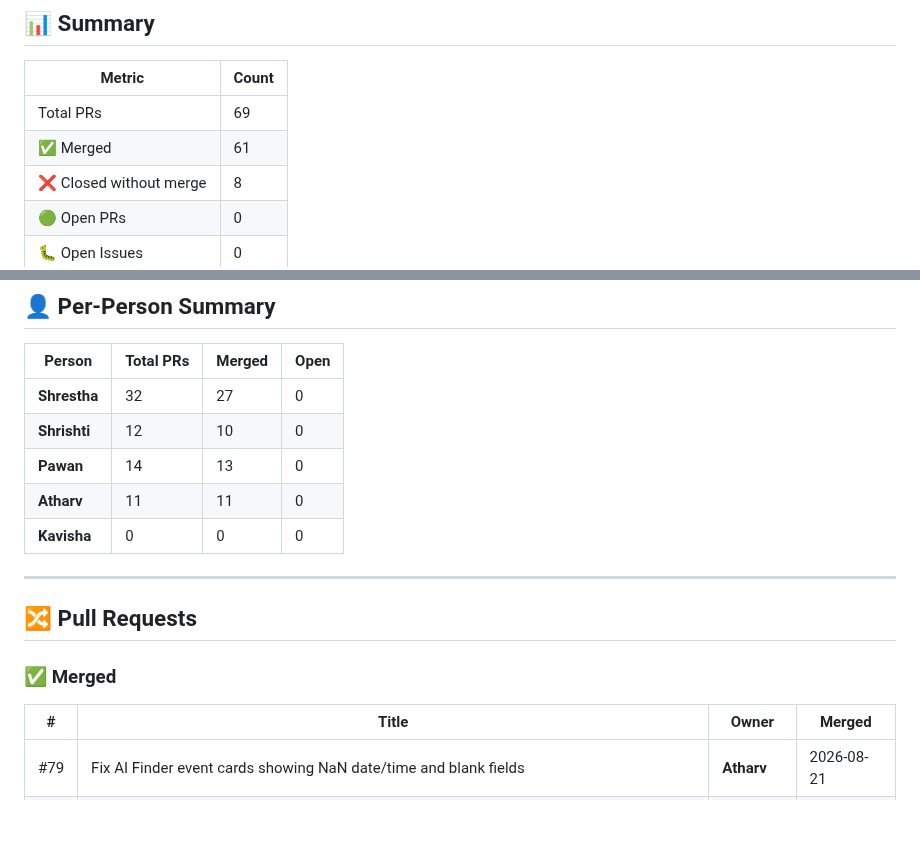
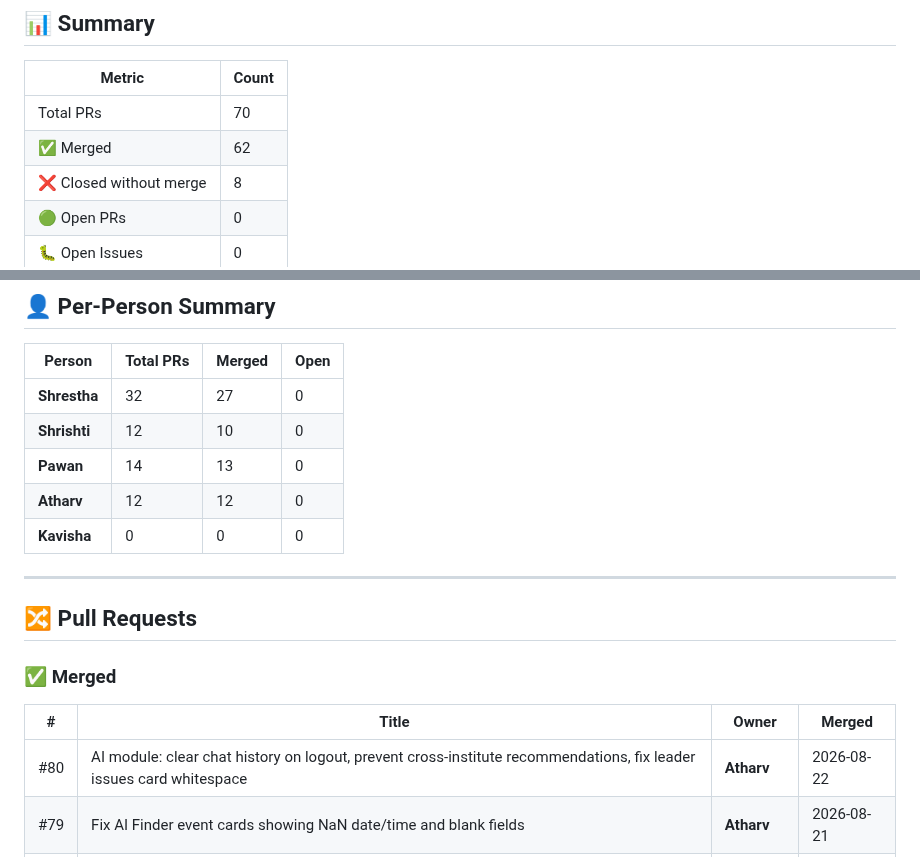
Before and after one commit to Srivastava-Shrestha/CampusConnect, a Markdown page: github-tracker.md, 2 parts joined by grey strips. GitHub-like rendering; blank space fills up the shorter version.

Commit message:
chore: auto-update github tracker [skip ci]

```diff
--- a/github-tracker.md
+++ b/github-tracker.md
@@ -8,8 +8,8 @@
 
 | Metric | Count |
 |--------|-------|
-| Total PRs | 69 |
-| ✅ Merged | 61 |
+| Total PRs | 70 |
+| ✅ Merged | 62 |
 | ❌ Closed without merge | 8 |
 | 🟢 Open PRs | 0 |
 | 🐛 Open Issues | 0 |
@@ -25,7 +25,7 @@
 | **Shrestha** | 32 | 27 | 0 |
 | **Shrishti** | 12 | 10 | 0 |
 | **Pawan** | 14 | 13 | 0 |
-| **Atharv** | 11 | 11 | 0 |
+| **Atharv** | 12 | 12 | 0 |
 | **Kavisha** | 0 | 0 | 0 |
 
 ---
@@ -36,6 +36,7 @@
 
 | # | Title | Owner | Merged |
 |---|-------|-------|--------|
+| #80 | AI module: clear chat history on logout, prevent cross-institute recommendations, fix leader issues card whitespace | **Atharv** | 2026-08-22 |
 | #79 | Fix AI Finder event cards showing NaN date/time and blank fields | **Atharv** | 2026-08-21 |
 | #78 | Frontend fixes, leave-club, event timing/status accuracy | **Atharv** | 2026-08-21 |
 | #76 | feat: Admin mobile logout, editable event results, and faster page loads via cached onMounted fetches | **Atharv** | 2026-08-21 |
```
Also changed, not shown: other parts of github-tracker.md (+2 -2 lines).
